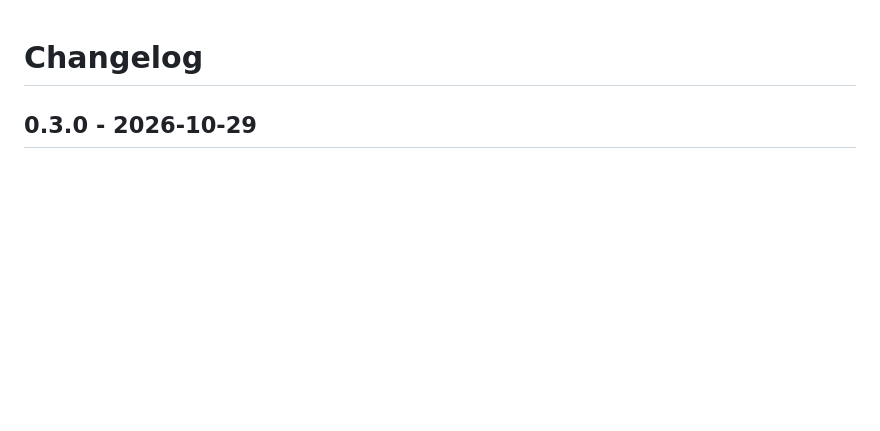
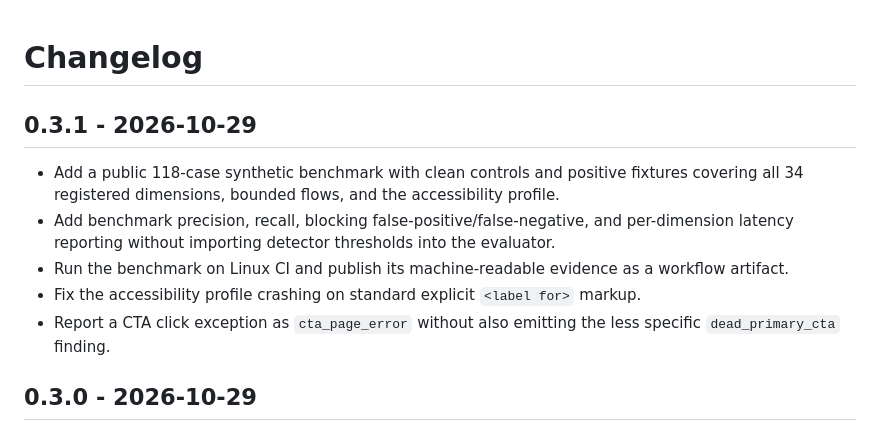
Before and after one commit to ROY32172310/qa, a Markdown page: CHANGELOG.md, the part around the change. Drawn GitHub-style; blank space fills up the shorter version.

Commit message:
docs: record 0.3.1 release changes

```diff
--- a/CHANGELOG.md
+++ b/CHANGELOG.md
@@ -1,4 +1,19 @@
 # Changelog
+
+## 0.3.1 - 2026-10-29
+
+- Add a public 118-case synthetic benchmark with clean controls and positive
+  fixtures covering all 34 registered dimensions, bounded flows, and the
+  accessibility profile.
+- Add benchmark precision, recall, blocking false-positive/false-negative, and
+  per-dimension latency reporting without importing detector thresholds into
+  the evaluator.
+- Run the benchmark on Linux CI and publish its machine-readable evidence as a
+  workflow artifact.
+- Fix the accessibility profile crashing on standard explicit `<label for>`
+  markup.
+- Report a CTA click exception as `cta_page_error` without also emitting the
+  less specific `dead_primary_cta` finding.
 
 ## 0.3.0 - 2026-10-29
 
```
